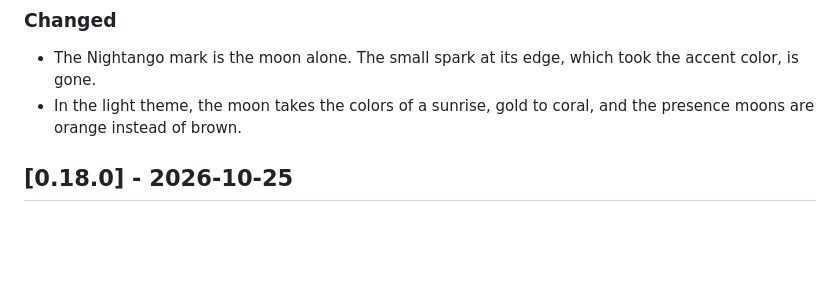
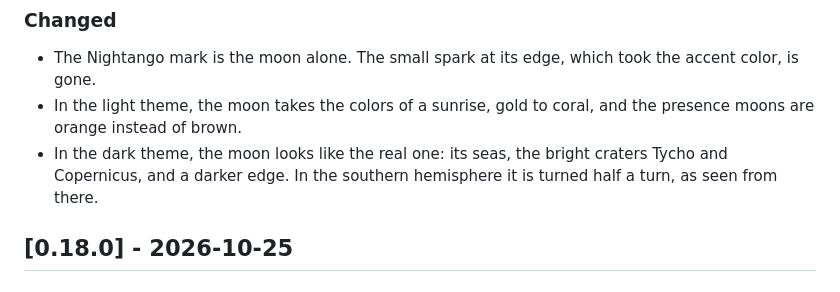
Before and after one commit to marjoriedotdev/nightango, a Markdown page: CHANGELOG.md, the part around the change. Drawn GitHub-style; blank space fills up the shorter version.

Commit message:
docs(changelog): note the realistic moon in 0.18.1
Add a 0.18.1 line for the dark theme moon: its seas, the bright craters
Tycho and Copernicus, a darker edge, and the half turn it takes in the
southern hemisphere.

Co-Authored-By: Claude Opus 5.5 <noreply@anthropic.com>

```diff
--- a/CHANGELOG.md
+++ b/CHANGELOG.md
@@ -8,6 +8,7 @@ Changes in Nightango that you can see, newest first. The format follows [Keep a
 
 - The Nightango mark is the moon alone. The small spark at its edge, which took the accent color, is gone.
 - In the light theme, the moon takes the colors of a sunrise, gold to coral, and the presence moons are orange instead of brown.
+- In the dark theme, the moon looks like the real one: its seas, the bright craters Tycho and Copernicus, and a darker edge. In the southern hemisphere it is turned half a turn, as seen from there.
 
 ## [0.18.0] - 2026-10-25
 
```
